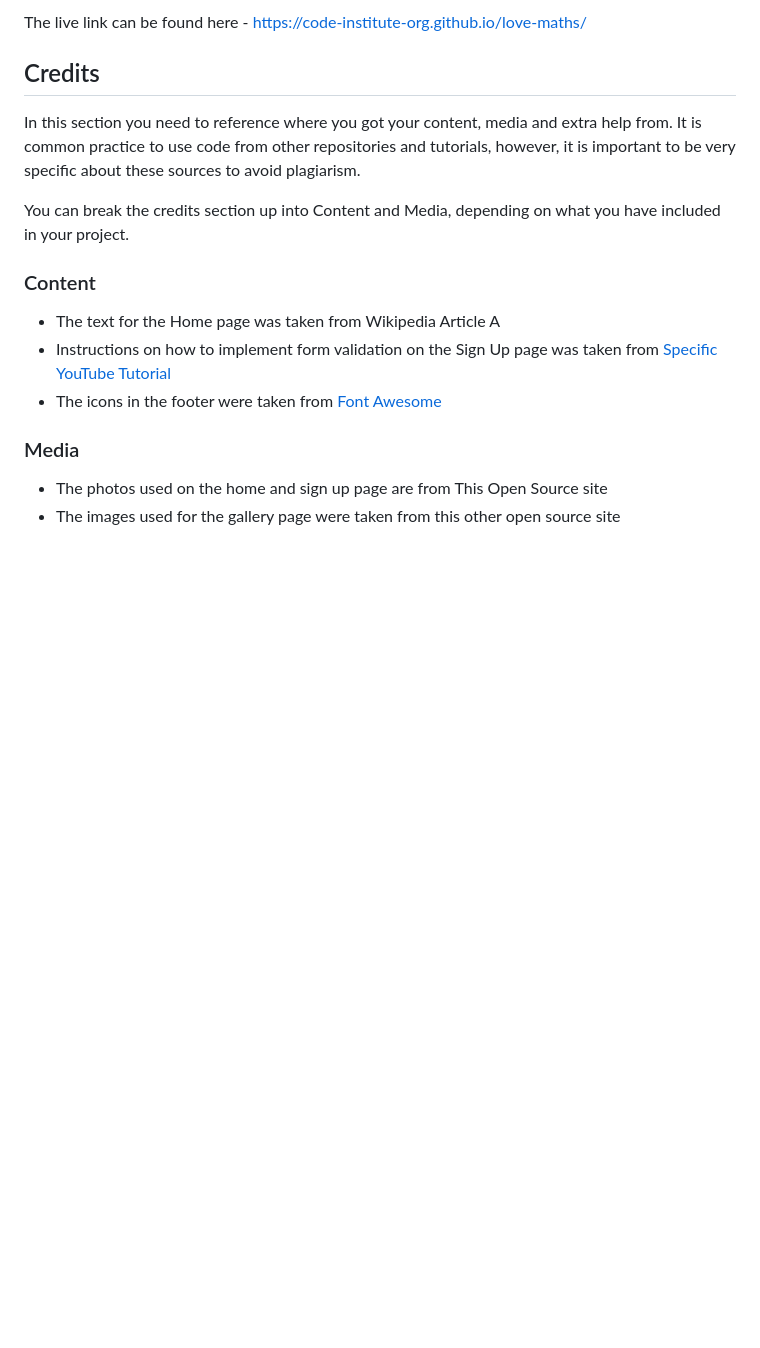
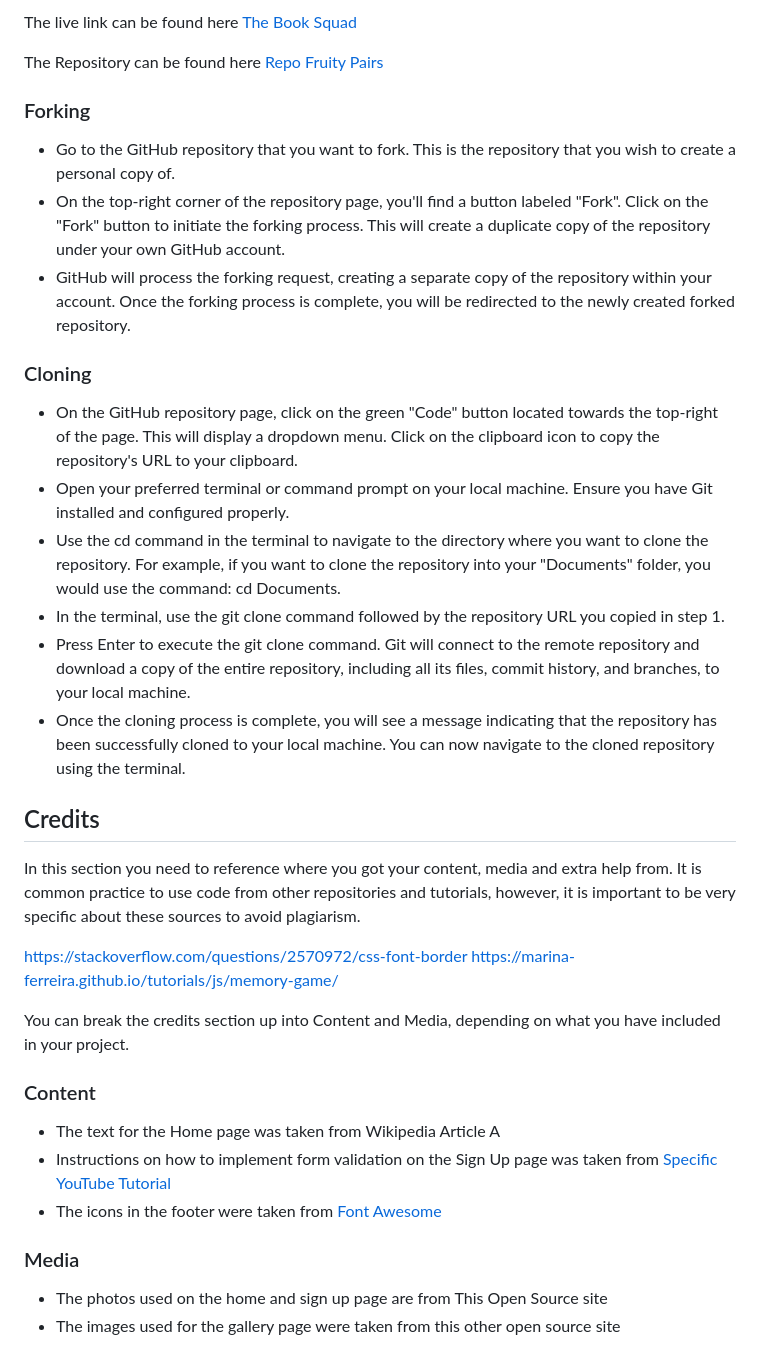
Before and after one commit to ruimarnjr/fruity-pairs, a Markdown page: README.md, the part around the change printed below. GitHub-like rendering; blank space fills up the shorter version.

```diff
--- a/README.md
+++ b/README.md
@@ -86,10 +109,30 @@ This section should describe the process you went through to deploy the project
 
-The live link can be found here - https://code-institute-org.github.io/love-maths/
+The live link can be found here [The Book Squad](https://ruimarnjr.github.io/fruity-pairs/)
+
+The Repository can be found here [Repo Fruity Pairs](https://github.com/ruimarnjr/fruity-pairs)
+
+### Forking
+
+- Go to the GitHub repository that you want to fork. This is the repository that you wish to create a personal copy of.
+- On the top-right corner of the repository page, you'll find a button labeled "Fork". Click on the "Fork" button to initiate the forking process. This will create a duplicate copy of the repository under your own GitHub account.
+- GitHub will process the forking request, creating a separate copy of the repository within your account. Once the forking process is complete, you will be redirected to the newly created forked repository.
+
+### Cloning
+
+- On the GitHub repository page, click on the green "Code" button located towards the top-right of the page. This will display a dropdown menu. Click on the clipboard icon to copy the repository's URL to your clipboard.
+- Open your preferred terminal or command prompt on your local machine. Ensure you have Git installed and configured properly.
+- Use the cd command in the terminal to navigate to the directory where you want to clone the repository. For example, if you want to clone the repository into your "Documents" folder, you would use the command: cd Documents.
+- In the terminal, use the git clone command followed by the repository URL you copied in step 1.
+- Press Enter to execute the git clone command. Git will connect to the remote repository and download a copy of the entire repository, including all its files, commit history, and branches, to your local machine.
+- Once the cloning process is complete, you will see a message indicating that the repository has been successfully cloned to your local machine. You can now navigate to the cloned repository using the terminal.
 
 
 ## Credits
 
 In this section you need to reference where you got your content, media and extra help from. It is common practice to use code from other repositories and tutorials, however, it is important to be very specific about these sources to avoid plagiarism.
+
+https://stackoverflow.com/questions/2570972/css-font-border
+https://marina-ferreira.github.io/tutorials/js/memory-game/
 
 You can break the credits section up into Content and Media, depending on what you have included in your project.
 
```
Also changed, not shown: other parts of README.md (+39 -39 lines).
